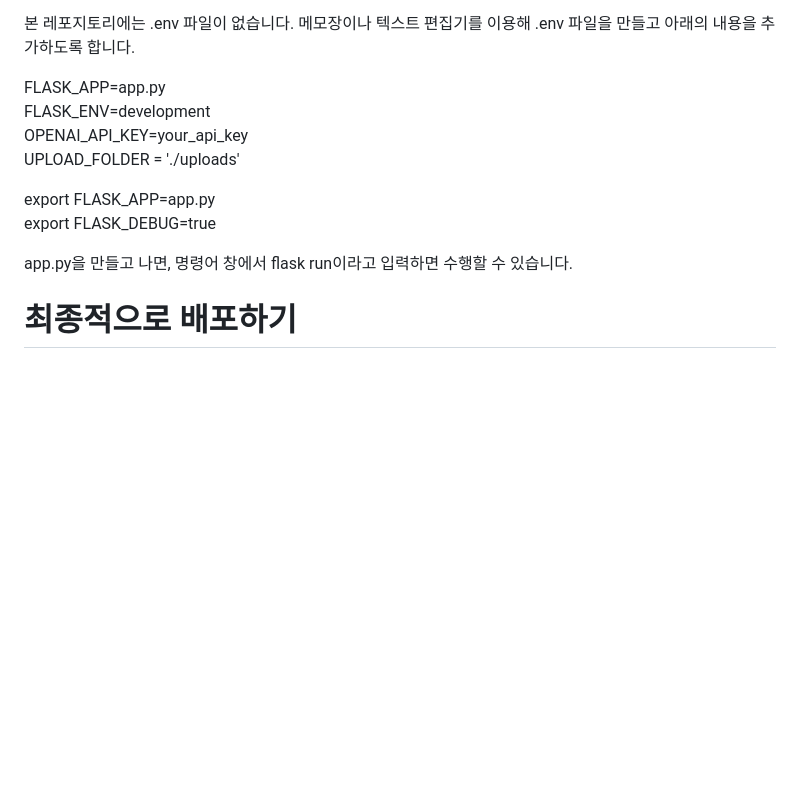
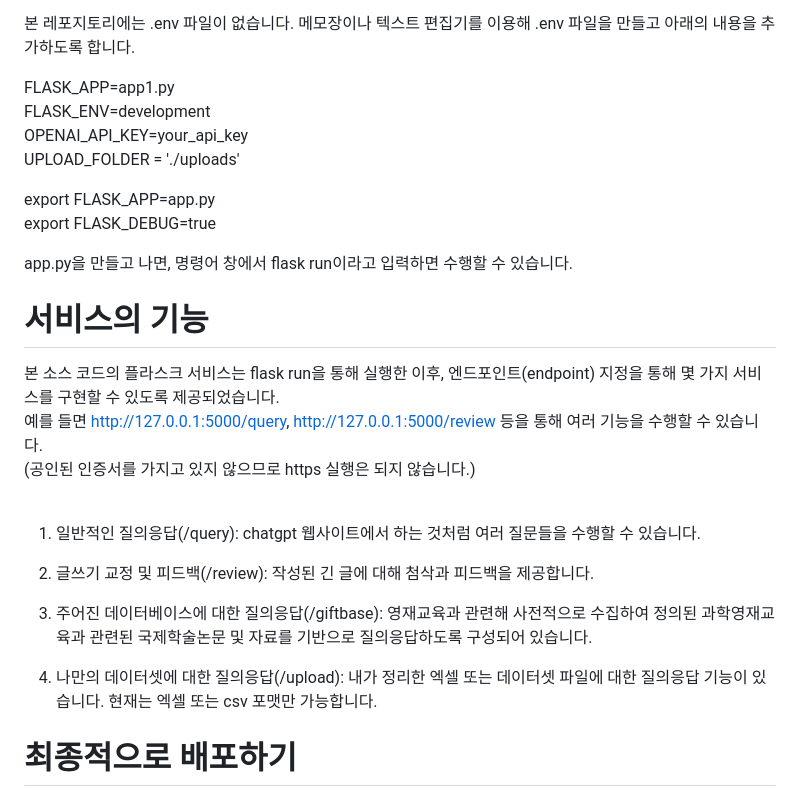
Before and after one commit to inevertoldu/chatgpt, a Markdown page: README.md, the part around the change. GitHub-like rendering; blank space fills up the shorter version.

```diff
--- a/README.md
+++ b/README.md
@@ -37,7 +37,7 @@ pip install python-dotenv<br>
 
 본 레포지토리에는 .env 파일이 없습니다. 메모장이나 텍스트 편집기를 이용해 .env 파일을 만들고 아래의 내용을 추가하도록 합니다.
 
-FLASK_APP=app.py<br>
+FLASK_APP=app1.py<br>
 FLASK_ENV=development<br>
 OPENAI_API_KEY=your_api_key<br>
 UPLOAD_FOLDER = './uploads'
@@ -46,6 +46,18 @@ export FLASK_APP=app.py<br>
 export FLASK_DEBUG=true
 <p></p>
 app.py을 만들고 나면, 명령어 창에서 flask run이라고 입력하면 수행할 수 있습니다.
+
+<H1>서비스의 기능</H1>
+
+본 소스 코드의 플라스크 서비스는 flask run을 통해 실행한 이후, 엔드포인트(endpoint) 지정을 통해 몇 가지 서비스를 구현할 수 있도록 제공되었습니다.<br>
+예를 들면 http://127.0.0.1:5000/query, http://127.0.0.1:5000/review 등을 통해 여러 기능을 수행할 수 있습니다.<br>
+(공인된 인증서를 가지고 있지 않으므로 https 실행은 되지 않습니다.)<br><br>
+
+1. 일반적인 질의응답(/query): chatgpt 웹사이트에서 하는 것처럼 여러 질문들을 수행할 수 있습니다.<p>
+2. 글쓰기 교정 및 피드백(/review): 작성된 긴 글에 대해 첨삭과 피드백을 제공합니다.<p>
+3. 주어진 데이터베이스에 대한 질의응답(/giftbase): 영재교육과 관련해 사전적으로 수집하여 정의된 과학영재교육과 관련된 국제학술논문 및 자료를 기반으로 질의응답하도록 구성되어 있습니다.<p>
+4. 나만의 데이터셋에 대한 질의응답(/upload): 내가 정리한 엑셀 또는 데이터셋 파일에 대한 질의응답 기능이 있습니다. 현재는 엑셀 또는 csv 포맷만 가능합니다.<p>
+
 
 <H1>최종적으로 배포하기</H1>
 
```
